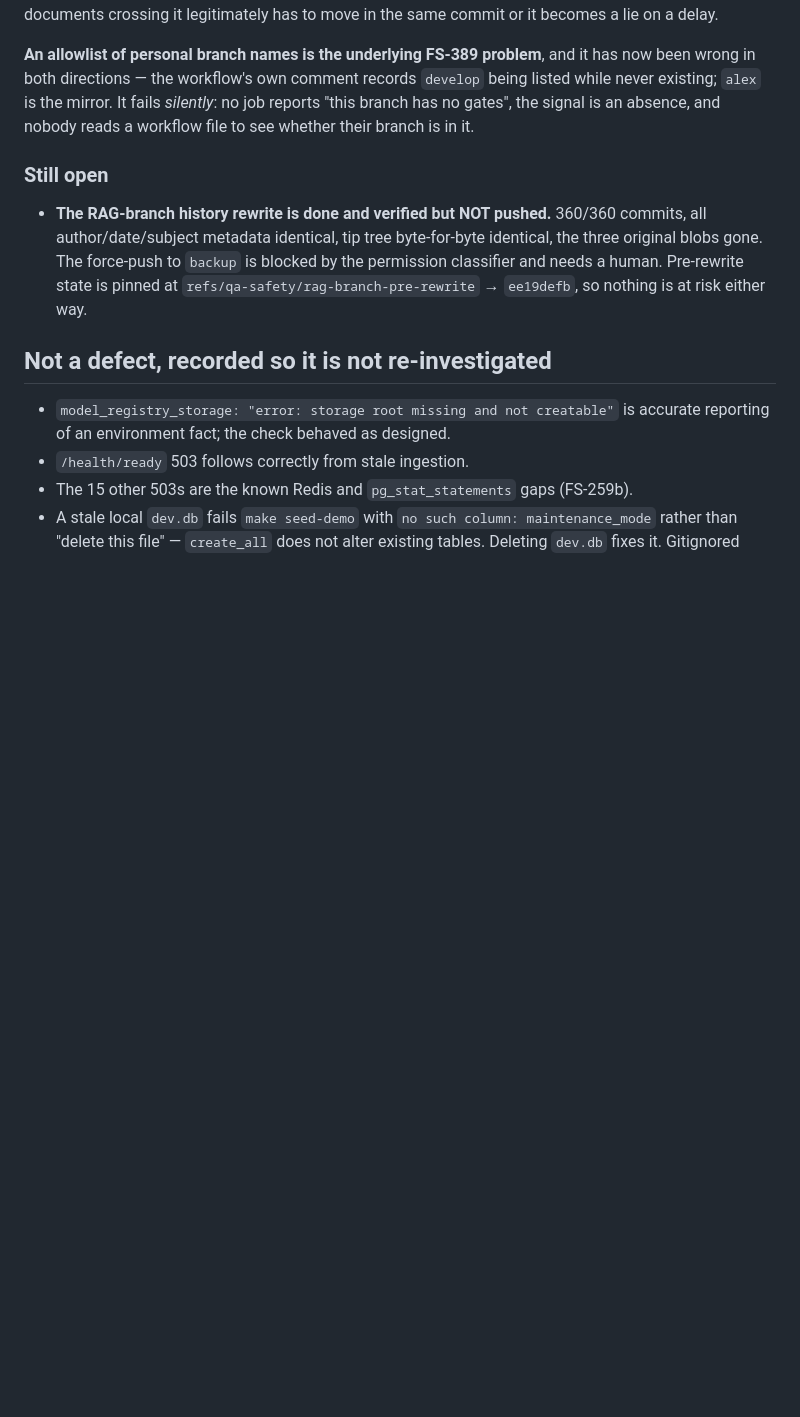
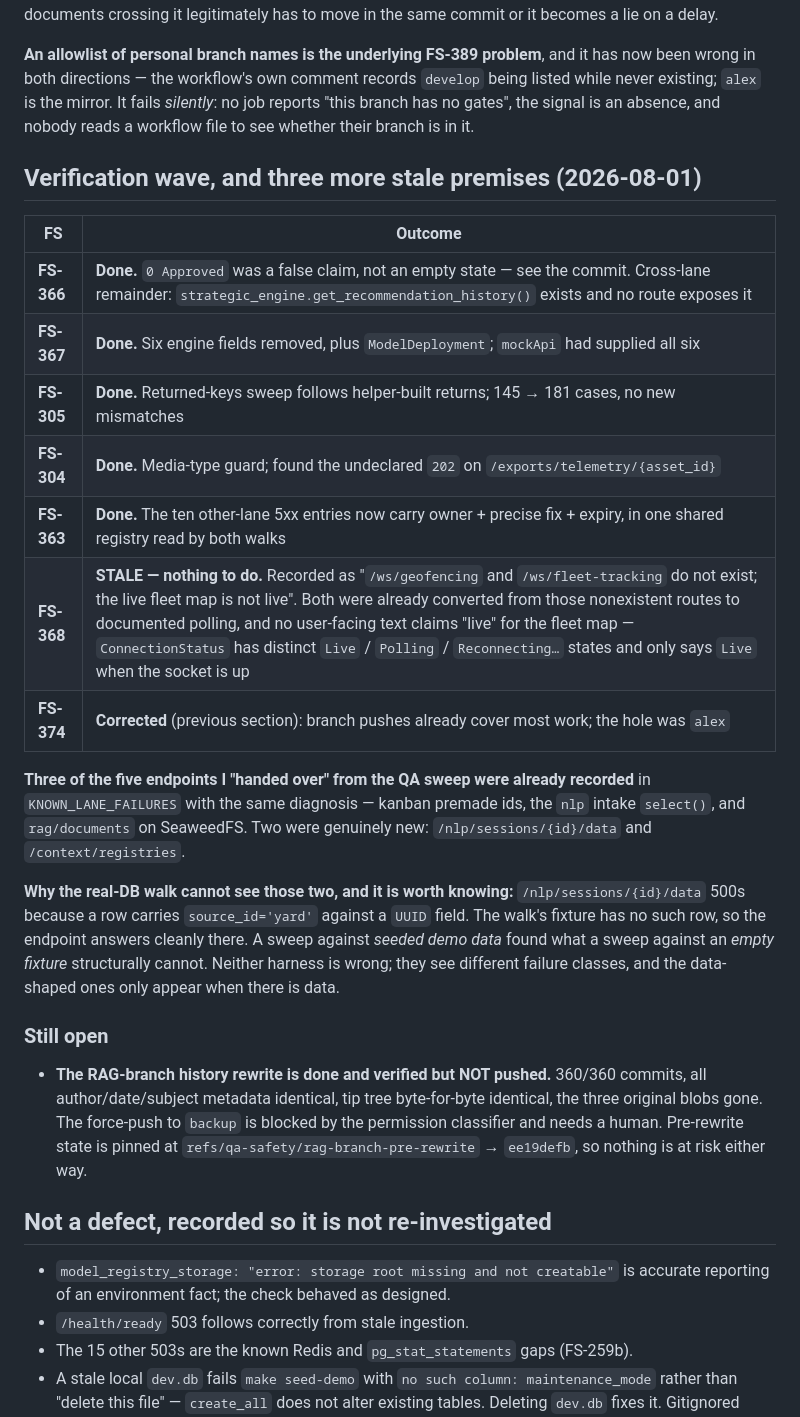
Before and after one commit to SoundSafe-Dev/OmniusGrid-X, a Markdown page: docs/planning/fixed-sprints-344-393.md, the part around the change. Drawn GitHub-style; blank space fills up the shorter version.

Commit message:
docs(plan): close FS-304/305/363/366/367, and correct FS-368
FS-368 is the fourth stale premise this plan has produced. It said `/ws/geofencing` and
`/ws/fleet-tracking` do not exist and "the live fleet map is not live". Both clients were
already converted from those nonexistent routes to documented polling, with a comment
explaining that the old code error-looped silently. And no user-facing text claims "live"
for the fleet map — ConnectionStatus has distinct Live / Polling / Reconnecting… states
and only says Live when the socket is up. Nothing to do.

Also corrects my own handover report: THREE of the five endpoints I presented as findings
from the QA sweep were already in KNOWN_LANE_FAILURES with the same diagnosis. Two were
genuinely new.

The reason the real-DB walk cannot see those two is worth keeping. /nlp/sessions/{id}/data
500s because a row carries source_id='yard' against a UUID field; the walk's fixture has
no such row, so the endpoint answers cleanly there. A sweep against SEEDED DEMO DATA found
what a sweep against an EMPTY FIXTURE structurally cannot. Neither harness is wrong — the
data-shaped failures only appear when there is data.

```diff
--- a/docs/planning/fixed-sprints-344-393.md
+++ b/docs/planning/fixed-sprints-344-393.md
@@ -769,6 +769,30 @@ wrong in both directions — the workflow's own comment records `develop` being
 existing; `alex` is the mirror. It fails *silently*: no job reports "this branch has no gates",
 the signal is an absence, and nobody reads a workflow file to see whether their branch is in it.
 
+## Verification wave, and three more stale premises (2026-08-01)
+
+| FS | Outcome |
+|---|---|
+| **FS-366** | **Done.** `0 Approved` was a false claim, not an empty state — see the commit. Cross-lane remainder: `strategic_engine.get_recommendation_history()` exists and no route exposes it |
+| **FS-367** | **Done.** Six engine fields removed, plus `ModelDeployment`; `mockApi` had supplied all six |
+| **FS-305** | **Done.** Returned-keys sweep follows helper-built returns; 145 → 181 cases, no new mismatches |
+| **FS-304** | **Done.** Media-type guard; found the undeclared `202` on `/exports/telemetry/{asset_id}` |
+| **FS-363** | **Done.** The ten other-lane 5xx entries now carry owner + precise fix + expiry, in one shared registry read by both walks |
+| **FS-368** | **STALE — nothing to do.** Recorded as "`/ws/geofencing` and `/ws/fleet-tracking` do not exist; the live fleet map is not live". Both were already converted from those nonexistent routes to documented polling, and no user-facing text claims "live" for the fleet map — `ConnectionStatus` has distinct `Live` / `Polling` / `Reconnecting…` states and only says `Live` when the socket is up |
+| **FS-374** | **Corrected** (previous section): branch pushes already cover most work; the hole was `alex` |
+
+**Three of the five endpoints I "handed over" from the QA sweep were already recorded** in
+`KNOWN_LANE_FAILURES` with the same diagnosis — kanban premade ids, the `nlp` intake
+`select()`, and `rag/documents` on SeaweedFS. Two were genuinely new:
+`/nlp/sessions/{id}/data` and `/context/registries`.
+
+**Why the real-DB walk cannot see those two, and it is worth knowing:**
+`/nlp/sessions/{id}/data` 500s because a row carries `source_id='yard'` against a `UUID`
+field. The walk's fixture has no such row, so the endpoint answers cleanly there. A sweep
+against *seeded demo data* found what a sweep against an *empty fixture* structurally
+cannot. Neither harness is wrong; they see different failure classes, and the data-shaped
+ones only appear when there is data.
+
 ### Still open
 
 - **The RAG-branch history rewrite is done and verified but NOT pushed.** 360/360 commits,
```
